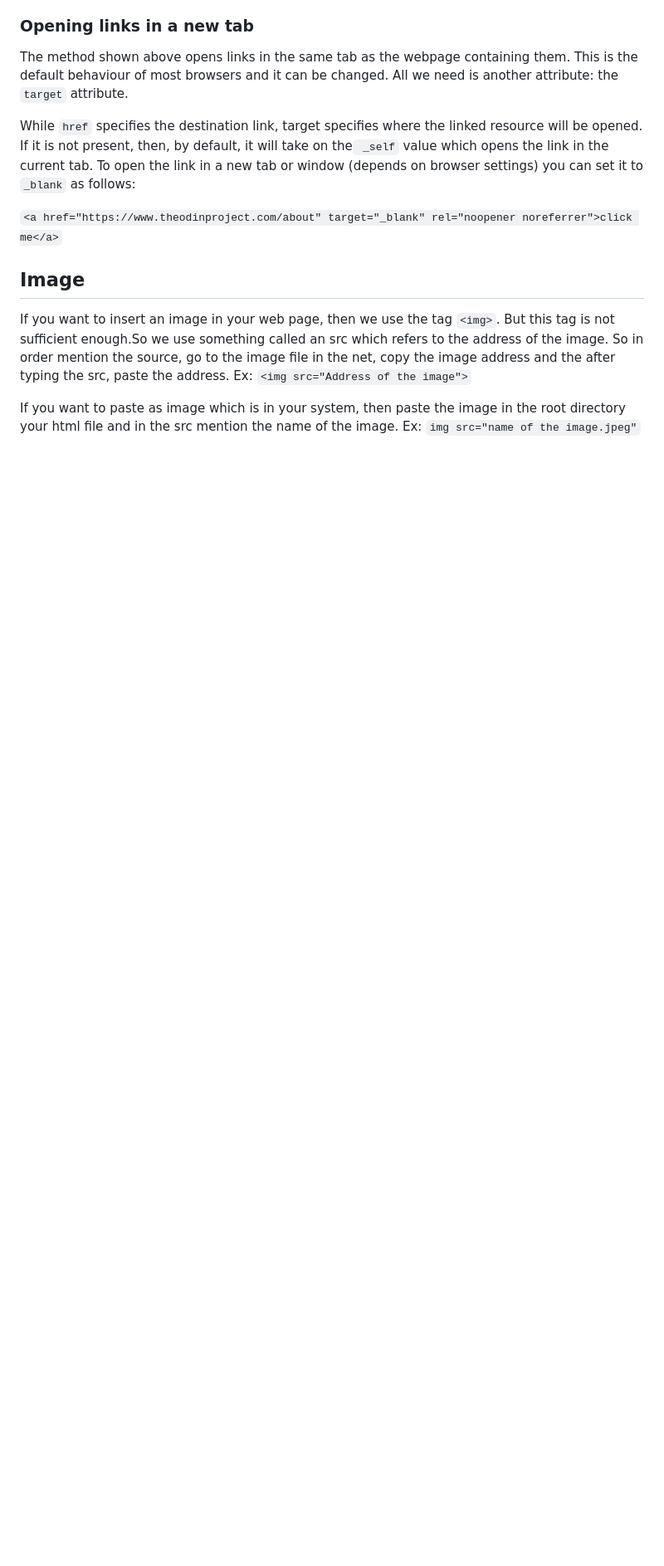
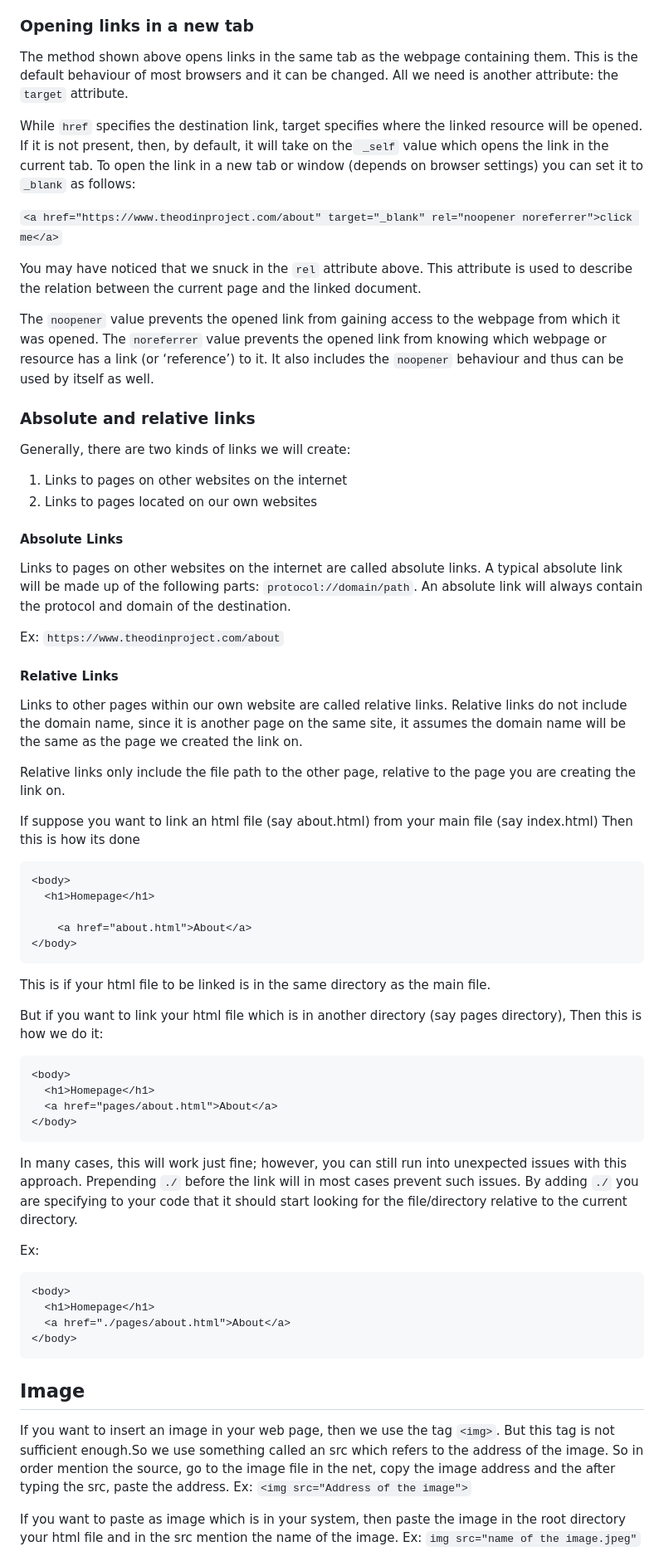
Before and after one commit to Declan1704/git_test, a Markdown page: HTML_101.md, the part around one of its changes. Shown at 83% size. GitHub-like rendering; blank space fills up the shorter version.

````diff
--- a/HTML_101.md
+++ b/HTML_101.md
@@ -62,6 +62,67 @@ While `href` specifies the destination link, target specifies where the linked r
 
 `<a href="https://www.theodinproject.com/about" target="_blank" rel="noopener noreferrer">click me</a>`
 
+You may have noticed that we snuck in the `rel` attribute above. This attribute is used to describe the relation between the current page and the linked document.
+
+The `noopener` value prevents the opened link from gaining access to the webpage from which it was opened.
+The `noreferrer` value prevents the opened link from knowing which webpage or resource has a link (or ‘reference’) to it.
+It also includes the `noopener` behaviour and thus can be used by itself as well.
+
+### Absolute and relative links
+
+Generally, there are two kinds of links we will create:
+
+1) Links to pages on other websites on the internet
+2) Links to pages located on our own websites
+
+
+#### Absolute Links
+
+Links to pages on other websites on the internet are called absolute links. A typical absolute link will be made up of the following parts: `protocol://domain/path`. An absolute link will always contain the protocol and domain of the destination.
+
+Ex: `https://www.theodinproject.com/about`
+
+#### Relative Links
+
+Links to other pages within our own website are called relative links. Relative links do not include the domain name, since it is another page on the same site, it assumes the domain name will be the same as the page we created the link on.
+
+Relative links only include the file path to the other page,
+relative to the page you are creating the link on.
+
+If suppose you want to link an html file (say about.html) from your main file (say index.html)
+Then this is how its done
+
+```
+<body>
+  <h1>Homepage</h1>
+
+	<a href="about.html">About</a>
+</body>
+```
+
+This is if your html file to be linked is in the same directory as the main file.
+
+But if you want to link your html file which is in another directory (say pages directory),
+Then this is how we do it:
+
+```
+<body>
+  <h1>Homepage</h1>
+  <a href="pages/about.html">About</a>
+</body>
+```
+
+In many cases, this will work just fine; however, you can still run into unexpected issues with this approach. Prepending `./` before the link will in most cases prevent such issues. By adding `./` you are specifying to your code that it should start looking for the file/directory relative to the current directory.
+
+Ex:
+
+```
+<body>
+  <h1>Homepage</h1>
+  <a href="./pages/about.html">About</a>
+</body>
+```
+
 ## Image
 
 If you want to insert an image in your web page, then we use the tag `<img>`. But this tag is not sufficient enough.So we use something called an src which refers to the address of the image.
````
Also changed, not shown: other parts of HTML_101.md (+13 -0 lines).
